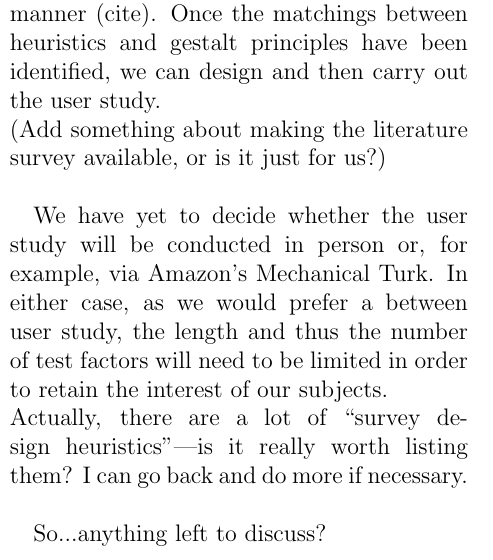
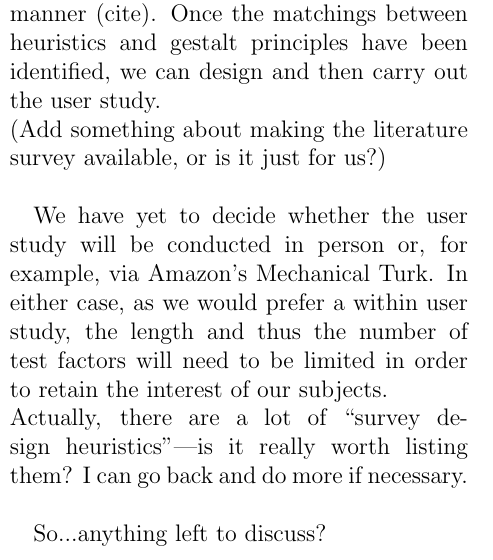
Before and after one commit to lvonessen/gestaltvis_proposal, a LaTeX document (proposal.tex): part of one column of the page, cut so that both start at the same text. Compiled offline with pdfLaTeX.

Commit message:
Fixed typo because forgot difference in within/between users.

```diff
--- a/proposal.tex
+++ b/proposal.tex
@@ -99,7 +99,12 @@ Once the matchings between heuristics and gestalt principles have been identifie
 (Add something about making the literature survey available, or is it just for us?)
 \\
 
-We have yet to decide whether the user study will be conducted in person or, for example, via Amazon's Mechanical Turk. In either case, as we would prefer a between user study, the length and thus the number of test factors will need to be limited in order to retain the interest of our subjects. \\
+%Pilot study?
+We have yet to decide whether the user study will be conducted in person or, for example, via Amazon's Mechanical Turk.
+In either case, as we would prefer a within user
+% In between, participants see only one set of conditions---thus, you need more participants.
+% In within, participants see all sets of conditions---thus, can make comparisons for how this person reacted to the different conditions. Requires shorter question(s/-sets) because can’t tire them out.
+study, the length and thus the number of test factors will need to be limited in order to retain the interest of our subjects. \\
 Actually, there are a lot of ``survey design heuristics"---is it really worth listing them? I can go back and do more if necessary.
 \\
 
```
Also changed, not shown: proposal.pdf.
